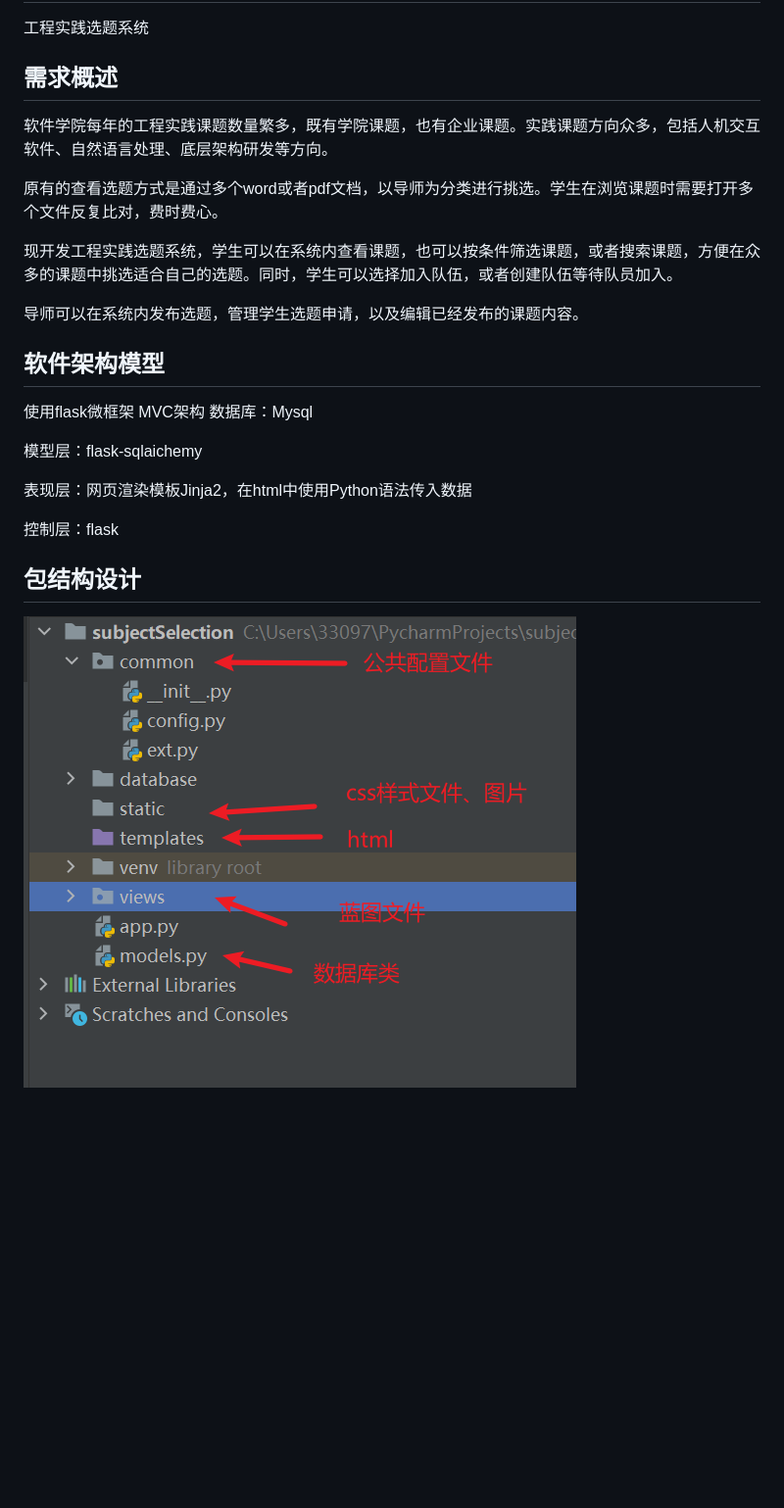
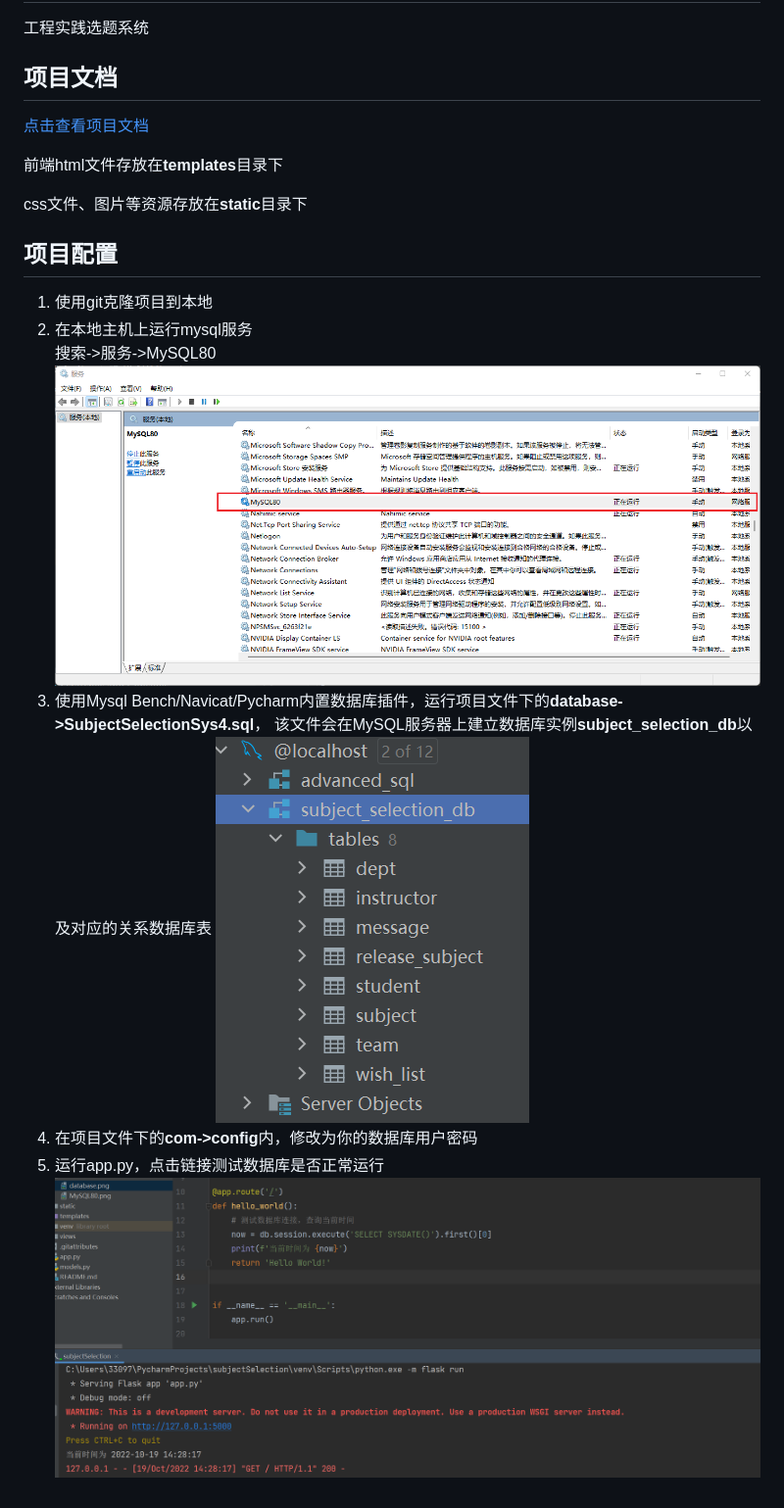
Before and after one commit to yindehao/subjectSelection, a Markdown page: README.md, the part around the change. Shown: that part at 98% size. Drawn GitHub-style; pictures changed too: ReadMeAssests/MySQL80.png (added), ReadMeAssests/database.png (added), ReadMeAssests/test_database.png (added); blank space fills up the shorter version.

Commit message:
更新项目配置

```diff
--- a/README.md
+++ b/README.md
@@ -1,27 +1,21 @@
 # subjectSelection
  工程实践选题系统
 
-## 需求概述
+## 项目文档
+[点击查看项目文档](https://note.youdao.com/s/Z4NKGtb9)
 
-软件学院每年的工程实践课题数量繁多，既有学院课题，也有企业课题。实践课题方向众多，包括人机交互软件、自然语言处理、底层架构研发等方向。
+前端html文件存放在**templates**目录下
 
-原有的查看选题方式是通过多个word或者pdf文档，以导师为分类进行挑选。学生在浏览课题时需要打开多个文件反复比对，费时费心。
+css文件、图片等资源存放在**static**目录下
 
-现开发工程实践选题系统，学生可以在系统内查看课题，也可以按条件筛选课题，或者搜索课题，方便在众多的课题中挑选适合自己的选题。同时，学生可以选择加入队伍，或者创建队伍等待队员加入。
-
-导师可以在系统内发布选题，管理学生选题申请，以及编辑已经发布的课题内容。
-
-## 软件架构模型
-
-使用flask微框架
-MVC架构
-数据库：Mysql
-
-模型层：flask-sqlaichemy
-
-表现层：网页渲染模板Jinja2，在html中使用Python语法传入数据
-
-控制层：flask
-
-## 包结构设计
-![](%E6%88%AA%E5%9B%BE.png)
+## 项目配置
+1. 使用git克隆项目到本地
+2. 在本地主机上运行mysql服务
+搜索->服务->MySQL80
+![img.png](ReadMeAssests/MySQL80.png)
+3. 使用Mysql Bench/Navicat/Pycharm内置数据库插件，运行项目文件下的**database->SubjectSelectionSys4.sql**，
+该文件会在MySQL服务器上建立数据库实例**subject_selection_db**以及对应的关系数据库表
+![img.png](ReadMeAssests/database.png)
+4. 在项目文件下的**com->config**内，修改为你的数据库用户密码
+5. 运行app.py，点击链接测试数据库是否正常运行
+![img.png](ReadMeAssests/test_database.png)
```
